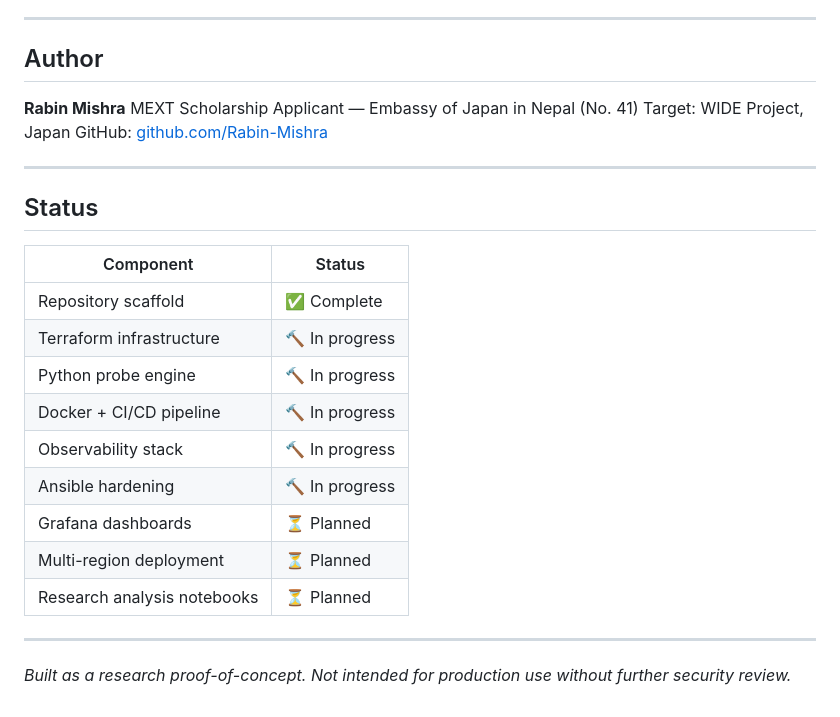
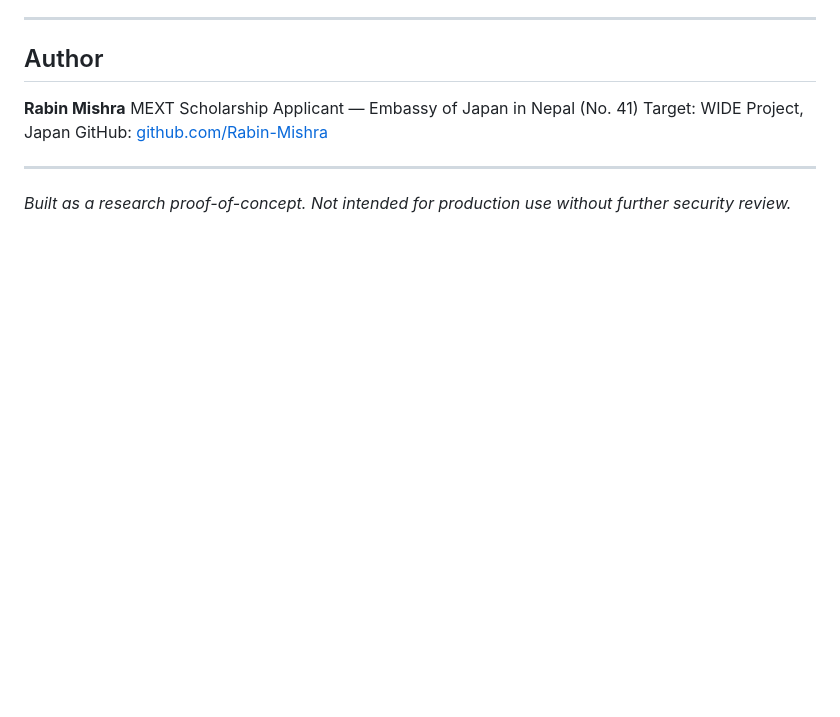
Before and after one commit to Rabin-Mishra/chronos-dns, a Markdown page: README.md, the part around the change. GitHub-like rendering; blank space fills up the shorter version.

Commit message:
radmechanges

```diff
--- a/README.md
+++ b/README.md
@@ -369,21 +369,7 @@ GitHub: [github.com/Rabin-Mishra](https://github.com/Rabin-Mishra)
 
 ---
 
-## Status
 
-| Component | Status |
-|---|---|
-| Repository scaffold | ✅ Complete |
-| Terraform infrastructure | 🔨 In progress |
-| Python probe engine | 🔨 In progress |
-| Docker + CI/CD pipeline | 🔨 In progress |
-| Observability stack | 🔨 In progress |
-| Ansible hardening | 🔨 In progress |
-| Grafana dashboards | ⏳ Planned |
-| Multi-region deployment | ⏳ Planned |
-| Research analysis notebooks | ⏳ Planned |
-
----
 
 *Built as a research proof-of-concept. Not intended for production use
 without further security review.*
```
